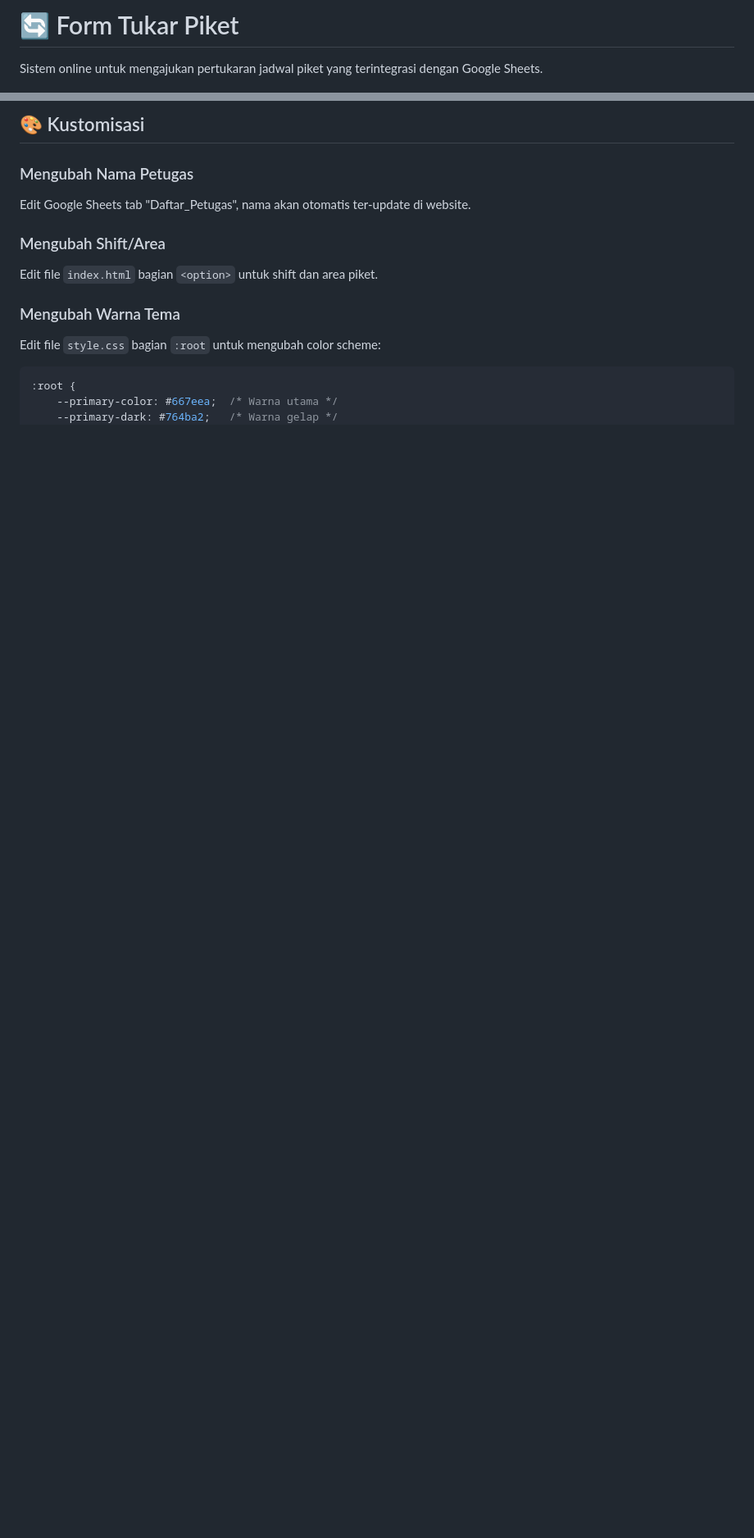
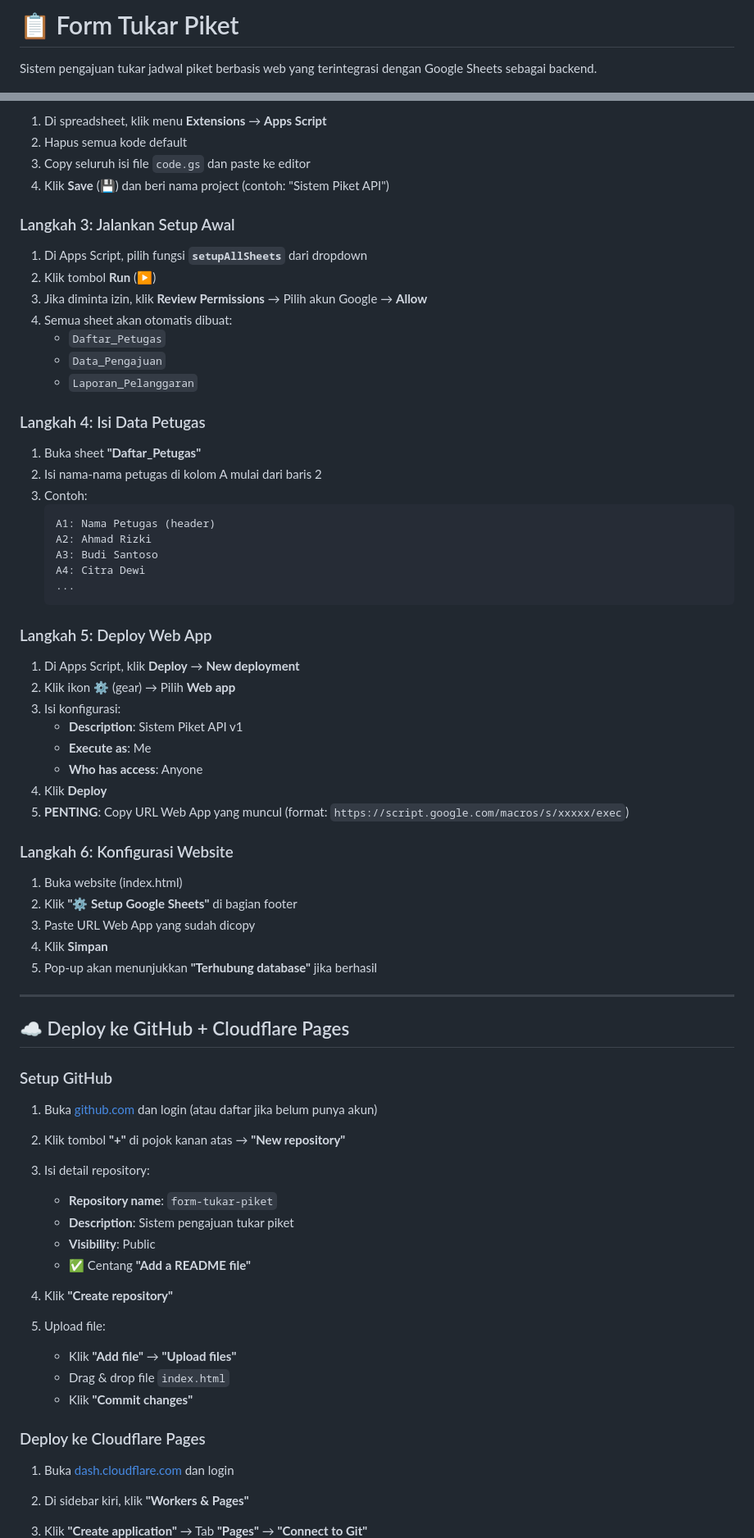
Before and after one commit to mitrakpubctanjungpriok/TukarPiket-CS, a Markdown page: README.md, 2 parts joined by grey strips. Shown at 82% size. GitHub-like rendering; blank space fills up the shorter version.

````diff
--- a/README.md
+++ b/README.md
@@ -1,4 +1,4 @@
-# 🔄 Form Tukar Piket
+# 📋 Form Tukar Piket
 
-Sistem online untuk mengajukan pertukaran jadwal piket yang terintegrasi dengan Google Sheets.
+Sistem pengajuan tukar jadwal piket berbasis web yang terintegrasi dengan Google Sheets sebagai backend.
 
@@ -96,15 +70,79 @@ form-tukar-piket/
 
-## 🎨 Kustomisasi
+1. Di spreadsheet, klik menu **Extensions** → **Apps Script**
+2. Hapus semua kode default
+3. Copy seluruh isi file `code.gs` dan paste ke editor
+4. Klik **Save** (💾) dan beri nama project (contoh: "Sistem Piket API")
 
-### Mengubah Nama Petugas
-Edit Google Sheets tab "Daftar_Petugas", nama akan otomatis ter-update di website.
+### Langkah 3: Jalankan Setup Awal
 
-### Mengubah Shift/Area
-Edit file `index.html` bagian `<option>` untuk shift dan area piket.
+1. Di Apps Script, pilih fungsi **`setupAllSheets`** dari dropdown
+2. Klik tombol **Run** (▶️)
+3. Jika diminta izin, klik **Review Permissions** → Pilih akun Google → **Allow**
+4. Semua sheet akan otomatis dibuat:
+   - `Daftar_Petugas`
+   - `Data_Pengajuan`
+   - `Laporan_Pelanggaran`
 
-### Mengubah Warna Tema
-Edit file `style.css` bagian `:root` untuk mengubah color scheme:
-```css
-:root {
-    --primary-color: #667eea;  /* Warna utama */
-    --primary-dark: #764ba2;   /* Warna gelap */
+### Langkah 4: Isi Data Petugas
+
+1. Buka sheet **"Daftar_Petugas"**
+2. Isi nama-nama petugas di kolom A mulai dari baris 2
+3. Contoh:
+   ```
+   A1: Nama Petugas (header)
+   A2: Ahmad Rizki
+   A3: Budi Santoso
+   A4: Citra Dewi
+   ...
+   ```
+
+### Langkah 5: Deploy Web App
+
+1. Di Apps Script, klik **Deploy** → **New deployment**
+2. Klik ikon ⚙️ (gear) → Pilih **Web app**
+3. Isi konfigurasi:
+   - **Description**: Sistem Piket API v1
+   - **Execute as**: Me
+   - **Who has access**: Anyone
+4. Klik **Deploy**
+5. **PENTING**: Copy URL Web App yang muncul (format: `https://script.google.com/macros/s/xxxxx/exec`)
+
+### Langkah 6: Konfigurasi Website
+
+1. Buka website (index.html)
+2. Klik **"⚙️ Setup Google Sheets"** di bagian footer
+3. Paste URL Web App yang sudah dicopy
+4. Klik **Simpan**
+5. Pop-up akan menunjukkan **"Terhubung database"** jika berhasil
+
+---
+
+## ☁️ Deploy ke GitHub + Cloudflare Pages
+
+### Setup GitHub
+
+1. Buka [github.com](https://github.com) dan login (atau daftar jika belum punya akun)
+
+2. Klik tombol **"+"** di pojok kanan atas → **"New repository"**
+
+3. Isi detail repository:
+   - **Repository name**: `form-tukar-piket`
+   - **Description**: Sistem pengajuan tukar piket
+   - **Visibility**: Public
+   - ✅ Centang **"Add a README file"**
+
+4. Klik **"Create repository"**
+
+5. Upload file:
+   - Klik **"Add file"** → **"Upload files"**
+   - Drag & drop file `index.html`
+   - Klik **"Commit changes"**
+
+### Deploy ke Cloudflare Pages
+
+1. Buka [dash.cloudflare.com](https://dash.cloudflare.com) dan login
+
+2. Di sidebar kiri, klik **"Workers & Pages"**
+
+3. Klik **"Create application"** → Tab **"Pages"** → **"Connect to Git"**
+
````
Also changed, not shown: other parts of README.md (+176 -123 lines).
